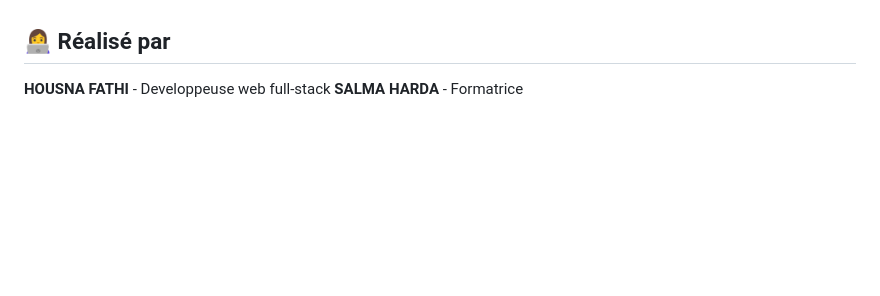
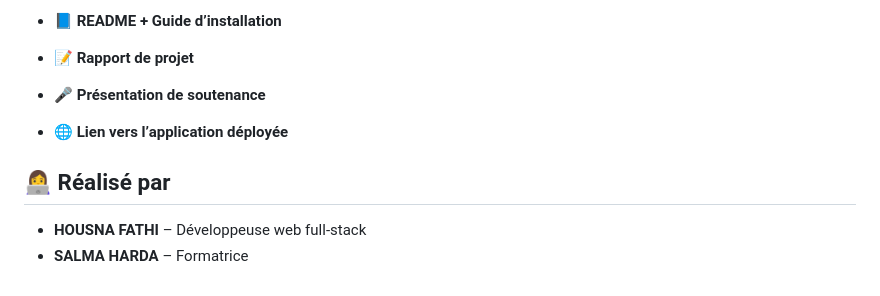
Before and after one commit to housna11/Fil-Rouge-Parapharmacie, a Markdown page: README.md, the part around one of its changes. Rendered like a GitHub page; blank space fills up the shorter version.

```diff
--- a/README.md
+++ b/README.md
@@ -173,6 +163,13 @@ Le projet vise à proposer une solution **simple**, et **sécurisée**.
+- 📘 **README + Guide d’installation**
+
+- 📝 **Rapport de projet**
+
+- 🎤 **Présentation de soutenance**
+
+- 🌐 **Lien vers l’application déployée**
 
 
 ## 👩‍💻 Réalisé par
 
-**HOUSNA FATHI** - Developpeuse web full-stack
-**SALMA HARDA** - Formatrice
+- **HOUSNA FATHI** – Développeuse web full-stack
+- **SALMA HARDA** – Formatrice
```
Also changed, not shown: other parts of README.md (+16 -26 lines).
